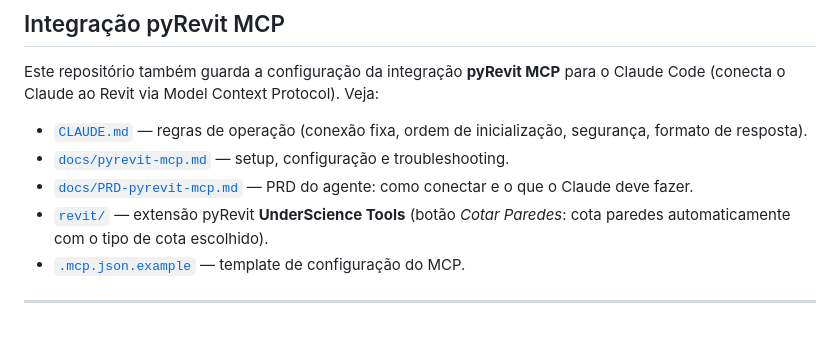
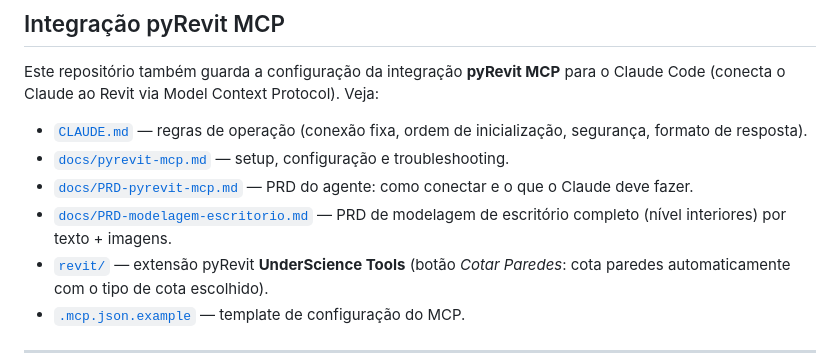
Before and after one commit to jotavtech/underscience, a Markdown page: README.md, the part around the change. Drawn GitHub-style; blank space fills up the shorter version.

```diff
--- a/README.md
+++ b/README.md
@@ -87,6 +87,7 @@ o Claude Code (conecta o Claude ao Revit via Model Context Protocol). Veja:
   inicialização, segurança, formato de resposta).
 - [`docs/pyrevit-mcp.md`](docs/pyrevit-mcp.md) — setup, configuração e troubleshooting.
 - [`docs/PRD-pyrevit-mcp.md`](docs/PRD-pyrevit-mcp.md) — PRD do agente: como conectar e o que o Claude deve fazer.
+- [`docs/PRD-modelagem-escritorio.md`](docs/PRD-modelagem-escritorio.md) — PRD de modelagem de escritório completo (nível interiores) por texto + imagens.
 - [`revit/`](revit/) — extensão pyRevit **UnderScience Tools** (botão *Cotar Paredes*: cota paredes automaticamente com o tipo de cota escolhido).
 - [`.mcp.json.example`](.mcp.json.example) — template de configuração do MCP.
 
```
Also changed, not shown: CLAUDE.md (+1 -0 lines), docs/PRD-modelagem-escritorio.md (added, +143 -0 lines).
